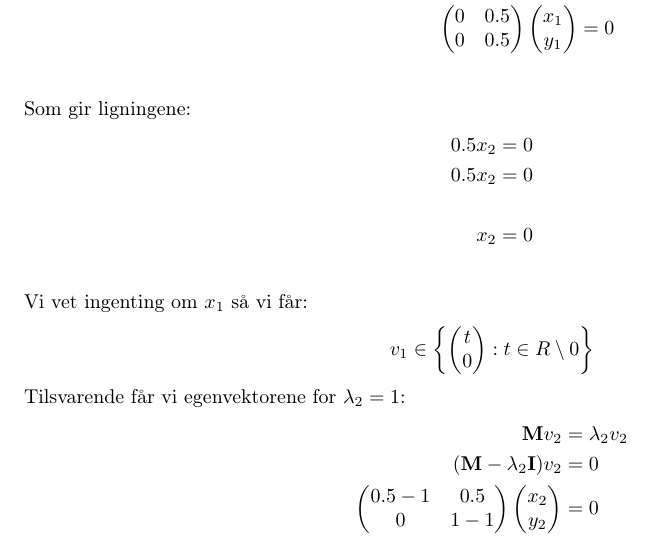
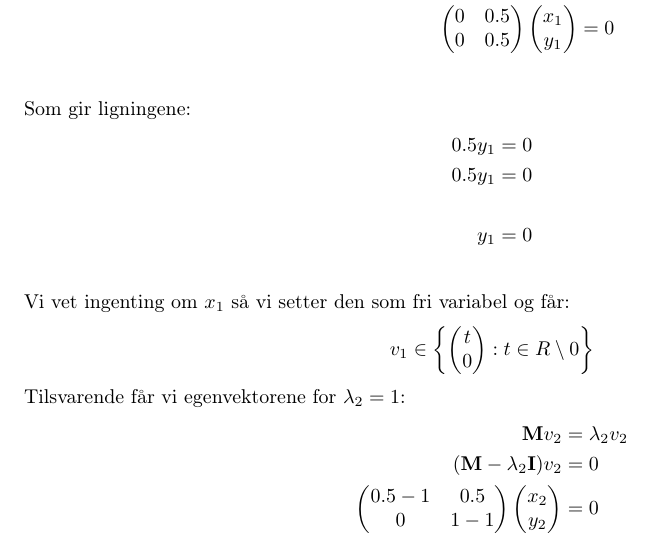
Before and after one commit to knutdrand/MAT1001, a LaTeX document (likevektstilstand.tex): part of page 1 of 2, cut so that both start at the same text. Compiled offline with pdfLaTeX.

Commit message:
uke38 + 39

```diff
--- a/likevektstilstand.tex
+++ b/likevektstilstand.tex
@@ -51,12 +51,12 @@ Egenvektorene for $\lambda_1 = 0.5$er gitt ved:
 \end{align*}
 Som gir ligningene:
 \begin{align*}
-  0.5x_2 &= 0\\
-  0.5x_2 &= 0\\
+  0.5y_1 &= 0\\
+  0.5y_1 &= 0\\
   \\
-  x_2 &= 0\\
+  y_1 &= 0\\
 \end{align*}
-Vi vet ingenting om $x_1$ så vi får:
+Vi vet ingenting om $x_1$ så vi setter den som fri variabel og får:
 \begin{align*}
   v_1 &\in \set{
         \begin{pmatrix}
```
Also changed, not shown: README.md, egenverdier.pdf, likevektstilstand.pdf.
